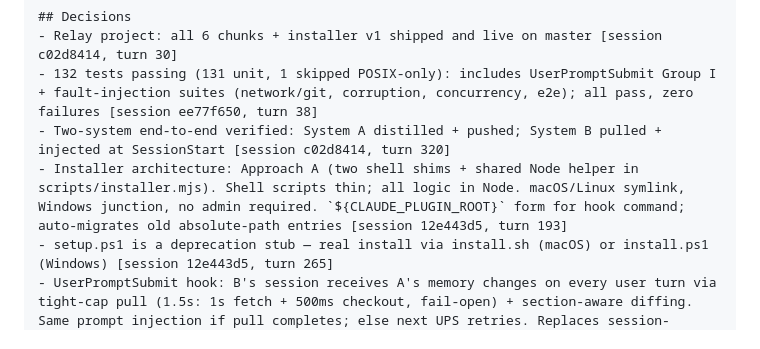
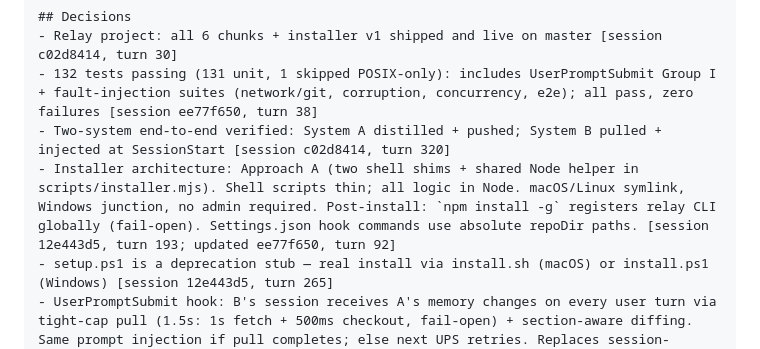
Before and after one commit to ssm-08/wyren, a Markdown page: .relay/memory.md, the part around the change. GitHub-like rendering.

Commit message:
[relay] memory update (session ee77f650)

```diff
--- a/.relay/memory.md
+++ b/.relay/memory.md
@@ -3,7 +3,7 @@
 - Relay project: all 6 chunks + installer v1 shipped and live on master [session c02d8414, turn 30]
 - 132 tests passing (131 unit, 1 skipped POSIX-only): includes UserPromptSubmit Group I + fault-injection suites (network/git, corruption, concurrency, e2e); all pass, zero failures [session ee77f650, turn 38]
 - Two-system end-to-end verified: System A distilled + pushed; System B pulled + injected at SessionStart [session c02d8414, turn 320]
-- Installer architecture: Approach A (two shell shims + shared Node helper in scripts/installer.mjs). Shell scripts thin; all logic in Node. macOS/Linux symlink, Windows junction, no admin required. `${CLAUDE_PLUGIN_ROOT}` form for hook command; auto-migrates old absolute-path entries [session 12e443d5, turn 193]
+- Installer architecture: Approach A (two shell shims + shared Node helper in scripts/installer.mjs). Shell scripts thin; all logic in Node. macOS/Linux symlink, Windows junction, no admin required. Post-install: `npm install -g` registers relay CLI globally (fail-open). Settings.json hook commands use absolute repoDir paths. [session 12e443d5, turn 193; updated ee77f650, turn 92]
 - setup.ps1 is a deprecation stub — real install via install.sh (macOS) or install.ps1 (Windows) [session 12e443d5, turn 265]
 - UserPromptSubmit hook: B's session receives A's memory changes on every user turn via tight-cap pull (1.5s: 1s fetch + 500ms checkout, fail-open) + section-aware diffing. Same prompt injection if pull completes; else next UPS retries. Replaces session-boundary-only sync. [session 12e443d5, turn 6]
 - UPS owns `.relay/state/ups-state.json`, Stop owns `watermark.json` — separate state files eliminate read-modify-write race where concurrent UPS + Stop hooks clobbered watermark keys. [session 12e443d5, turn 36]
```
